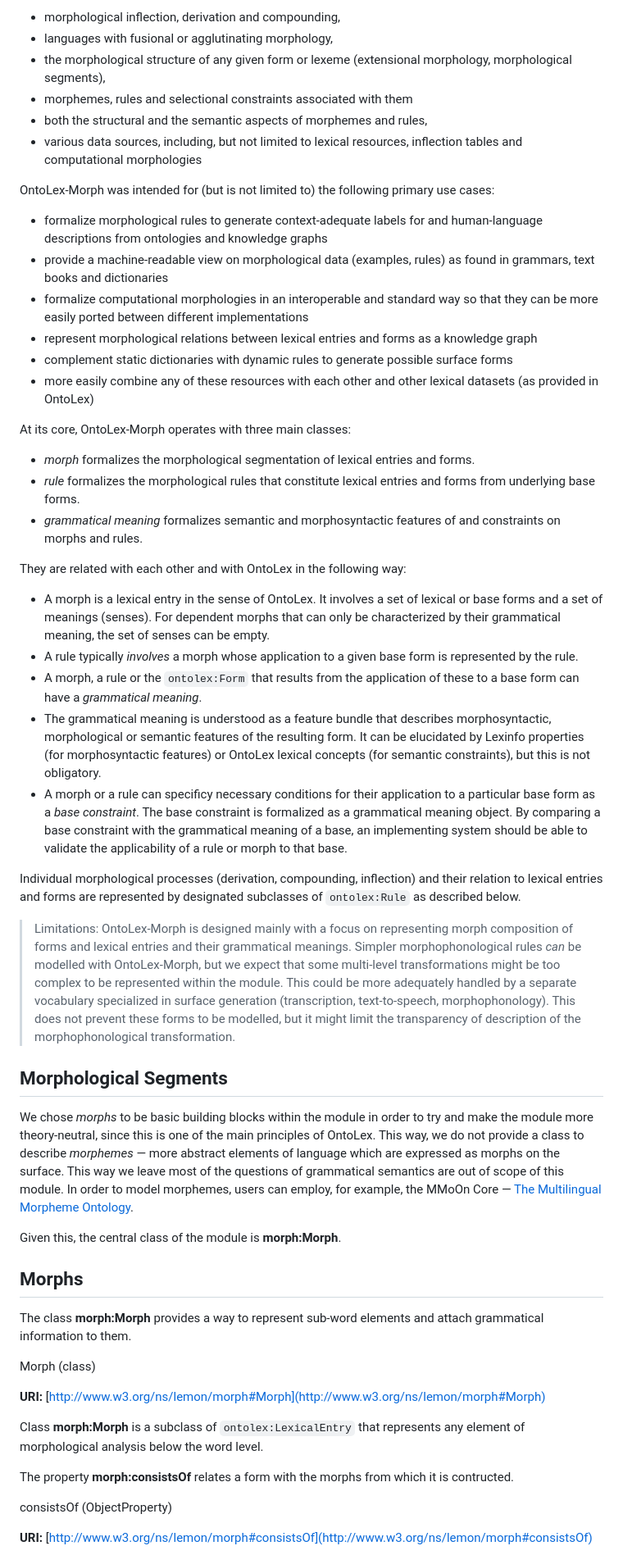
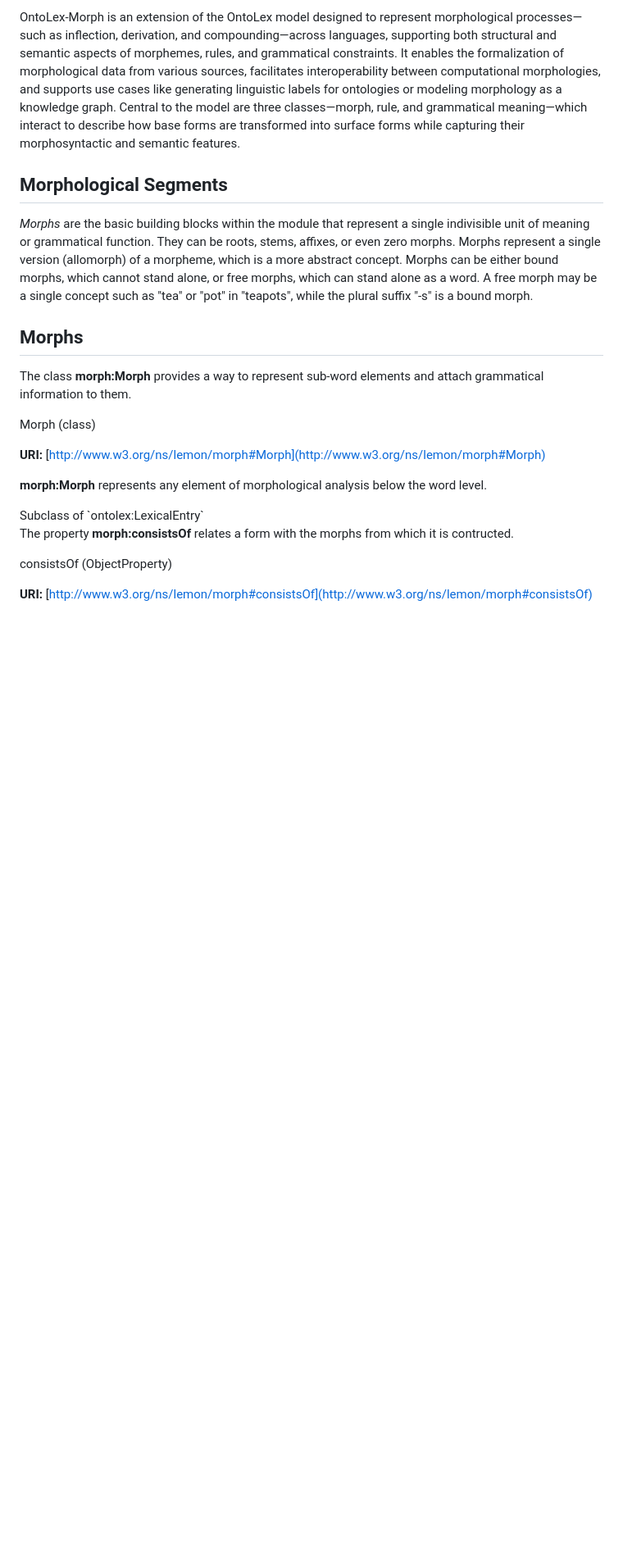
Before and after one commit to ontolex/morph, a Markdown page: index.md, the part around the change printed below. Shown: that part at 82% size. GitHub-like rendering; blank space fills up the shorter version.

Commit message:
Update description

```diff
--- a/index.md
+++ b/index.md
@@ -81,49 +85,17 @@ OntoLex-Morph is designed to account for
 
-- morphological inflection, derivation and compounding,
-- languages with fusional or agglutinating morphology,
-- the morphological structure of any given form or lexeme (extensional morphology, morphological segments),
-- morphemes, rules and selectional constraints associated with them
-- both the structural and the semantic aspects of morphemes and rules,
-- various data sources, including, but not limited to lexical resources, inflection tables and computational morphologies
+OntoLex-Morph is an extension of the OntoLex model designed to represent morphological processes—such as inflection, derivation, and compounding—across languages, supporting both structural and semantic aspects of morphemes, rules, and grammatical constraints. It enables the formalization of morphological data from various sources, facilitates interoperability between computational morphologies, and supports use cases like generating linguistic labels for ontologies or modeling morphology as a knowledge graph. Central to the model are three classes—morph, rule, and grammatical meaning—which interact to describe how base forms are transformed into surface forms while capturing their morphosyntactic and semantic features.
 
-OntoLex-Morph was intended for (but is not limited to) the following primary use cases:
-
-- formalize morphological rules to generate context-adequate labels for and human-language descriptions from ontologies and knowledge graphs
-- provide a machine-readable view on morphological data (examples, rules) as found in grammars, text books and dictionaries
-- formalize computational morphologies in an interoperable and standard way so that they can be more easily ported between different implementations
-- represent morphological relations between lexical entries and forms as a knowledge graph
-- complement static dictionaries with dynamic rules to generate possible surface forms
-- more easily combine any of these resources with each other and other lexical datasets (as provided in OntoLex)
-
-At its core, OntoLex-Morph operates with three main classes:
-
-- *morph* formalizes the morphological segmentation of lexical entries and forms.
-- *rule* formalizes the morphological rules that constitute lexical entries and forms from underlying base forms.
-- *grammatical meaning* formalizes semantic and morphosyntactic features of and constraints on morphs and rules.
-
-They are related with each other and with OntoLex in the following way:
-
-- A morph is a lexical entry in the sense of OntoLex. It involves a set of lexical or base forms and a set of meanings (senses). For dependent morphs that can only be characterized by their grammatical meaning, the set of senses can be empty.
-- A rule typically *involves* a morph whose application to a given base form is represented by the rule.
-- A morph, a rule or the `ontolex:Form` that results from the application of these to a base form can have a *grammatical meaning*.
-- The grammatical meaning is understood as a feature bundle that describes morphosyntactic, morphological or semantic features of the resulting form. It can be elucidated by Lexinfo properties (for morphosyntactic features) or OntoLex lexical concepts (for semantic constraints), but this is not obligatory.
-- A morph or a rule can specificy necessary conditions for their application to a particular base form as a *base constraint*. The base constraint is formalized as a grammatical meaning object. By comparing a base constraint with the grammatical meaning of a base, an implementing system should be able to validate the applicability of a rule or morph to that base.
-
-Individual morphological processes (derivation, compounding, inflection) and their relation to lexical entries and forms are represented by designated subclasses of `ontolex:Rule` as described below.
-
-> Limitations: OntoLex-Morph is designed mainly with a focus on representing morph composition of forms and lexical entries and their grammatical meanings. Simpler morphophonological rules *can* be modelled with OntoLex-Morph, but we expect that some multi-level transformations might be too complex to be represented within the module. This could be more adequately handled by a separate vocabulary specialized in surface generation (transcription, text-to-speech, morphophonology). This does not prevent these forms to be modelled, but it might limit the transparency of description of the morphophonological transformation.
-
-</section>
 </section>
 
 <section id="morphological-segments">
 
 ## Morphological Segments
 
-We chose _morphs_ to be basic building blocks within the module in order to try and make the module more theory-neutral, since this is one of the main principles of OntoLex. This way, we do not provide a class to describe _morphemes_ — more abstract elements of language which are expressed as morphs on the surface. This way we leave most of the questions of grammatical semantics are out of scope of this module.
-In order to model morphemes, users can employ, for example, the MMoOn Core — [The Multilingual Morpheme Ontology](https://github.com/MMoOn-Project/MMoOn).
-
-Given this, the central class of the module is **morph:Morph**.
+_Morphs_ are the basic building blocks within the module that represent a single
+indivisible unit of meaning or grammatical function. They can be roots, stems, affixes, or even zero morphs.
+Morphs represent a single version (allomorph) of a morpheme, which is a more abstract concept. Morphs can be
+either bound morphs, which cannot stand alone, or free morphs, which can stand alone as a word. A free morph
+may be a single concept such as "tea" or "pot" in "teapots", while the plural suffix "-s" is a bound morph.
 
 <section id="morphs">
 
@@ -137,7 +109,11 @@ Morph (class)
 
 **URI:** [http://www.w3.org/ns/lemon/morph#Morph](http://www.w3.org/ns/lemon/morph#Morph)
 
-Class **morph:Morph** is a subclass of `ontolex:LexicalEntry` that represents any element of morphological analysis below the word level.
+**morph:Morph** represents any element of morphological analysis below the word level.
+
+<div class="description">
+Subclass of `ontolex:LexicalEntry`
+</div>
 
 </div>
 
```
Also changed, not shown: other parts of index.md (+110 -63 lines), OntoLex Morph.drawio.png (added).
